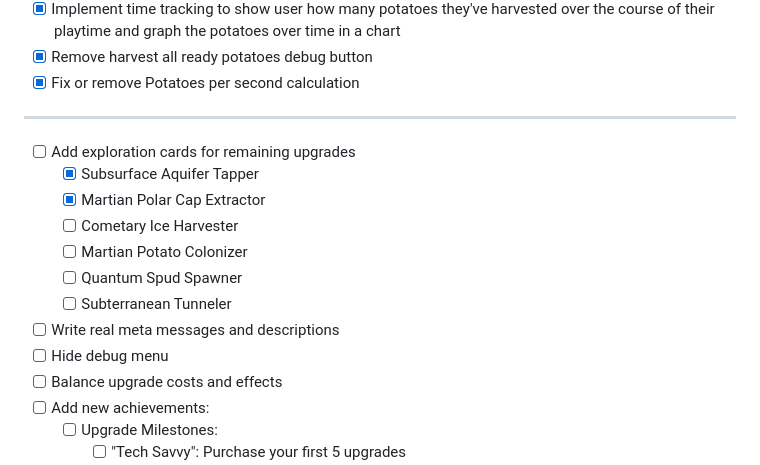
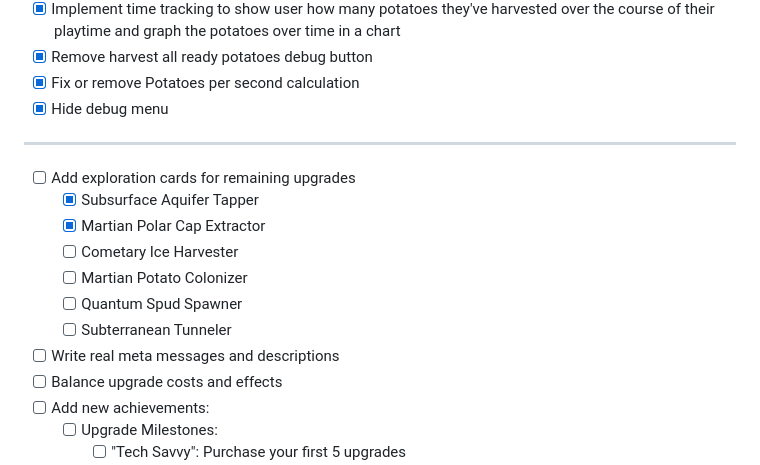
Before and after one commit to ryanmio/MartianPotato, a Markdown page: todo.md, the part around the change. Drawn GitHub-style.

```diff
--- a/todo.md
+++ b/todo.md
@@ -35,6 +35,7 @@ TODO:
 - [x] Implement time tracking to show user how many potatoes they've harvested over the course of their playtime and graph the potatoes over time in a chart
 - [x] Remove harvest all ready potatoes debug button
 - [x] Fix or remove Potatoes per second calculation
+- [x] Hide debug menu
 --------------------------------------------------------------------------------------------
 - [ ] Add exploration cards for remaining upgrades
     - [x] Subsurface Aquifer Tapper
@@ -44,7 +45,6 @@ TODO:
     - [ ] Quantum Spud Spawner
     - [ ] Subterranean Tunneler
 - [ ] Write real meta messages and descriptions
-- [ ] Hide debug menu
 - [ ] Balance upgrade costs and effects
 - [ ] Add new achievements:
     - [ ] Upgrade Milestones:
```
